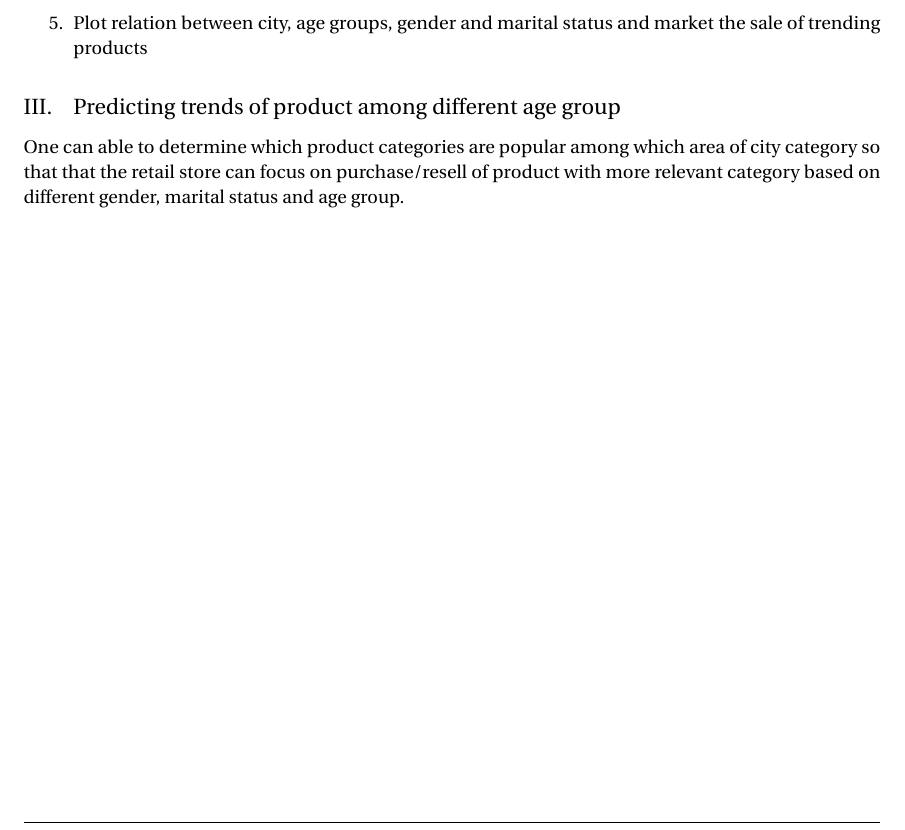
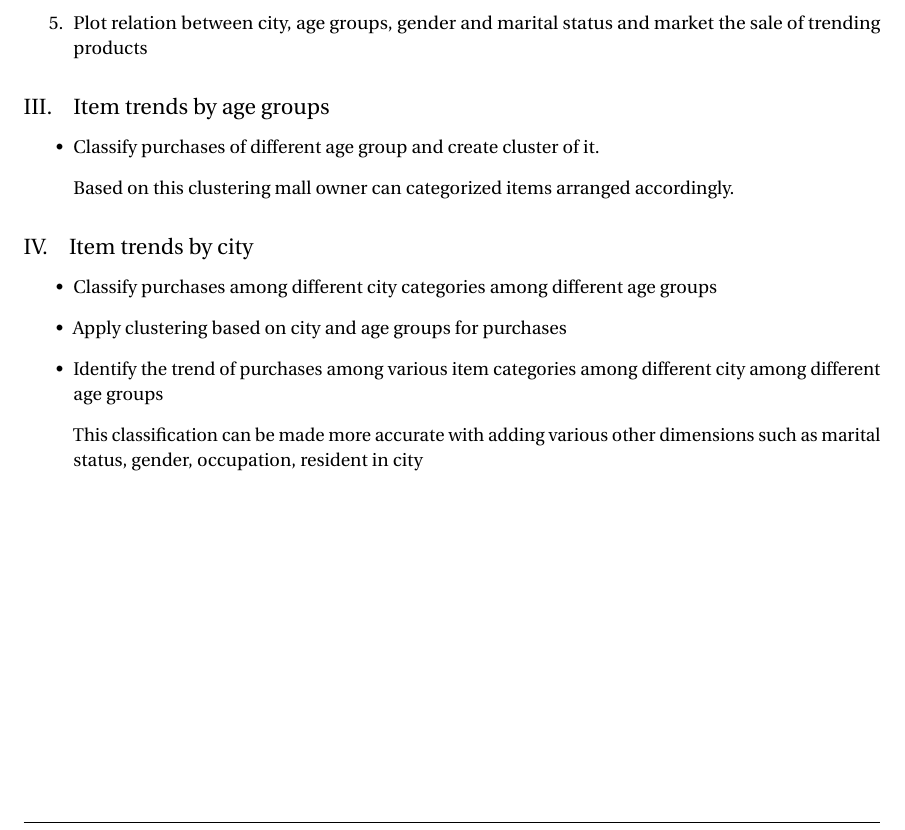
Before and after one commit to gahan9/DWM_lab, a LaTeX document (practical1/doc/practical1.tex): part of page 5 of 5, cut so that both start at the same text. Compiled offline with pdfLaTeX.

Commit message:
updated intution in doc

```diff
--- a/practical1/doc/practical1.tex
+++ b/practical1/doc/practical1.tex
@@ -263,9 +263,19 @@ After merging data it is observed that for Product Category 2 and 3 there are mi
 	\item Plot relation between city, age groups, gender and marital status and market the sale of trending products
 \end{enumerate}
 
-\subsection{Predicting trends of product among different age group}
-One can able to determine which product categories are popular among which area of city category so that that the retail store can focus on purchase/resell of product with more relevant category based on different gender, marital status and age group.
+\subsection{Item trends by age groups}
+\begin{itemize}
+	\item Classify purchases of different age group and create cluster of it.
+	\item[] Based on this clustering mall owner can categorized items arranged accordingly.
+\end{itemize}
 
+\subsection{Item trends by city}
+\begin{itemize}
+	\item Classify purchases among different city categories among different age groups
+	\item Apply clustering based on city and age groups for purchases
+	\item Identify the trend of purchases among various item categories among different city among different age groups
+	\item[] This classification can be made more accurate with adding various other dimensions such as marital status, gender, occupation, resident in city
+\end{itemize}
 
 
 \end{document}
```
Also changed, not shown: practical1/doc/practical1.pdf.
